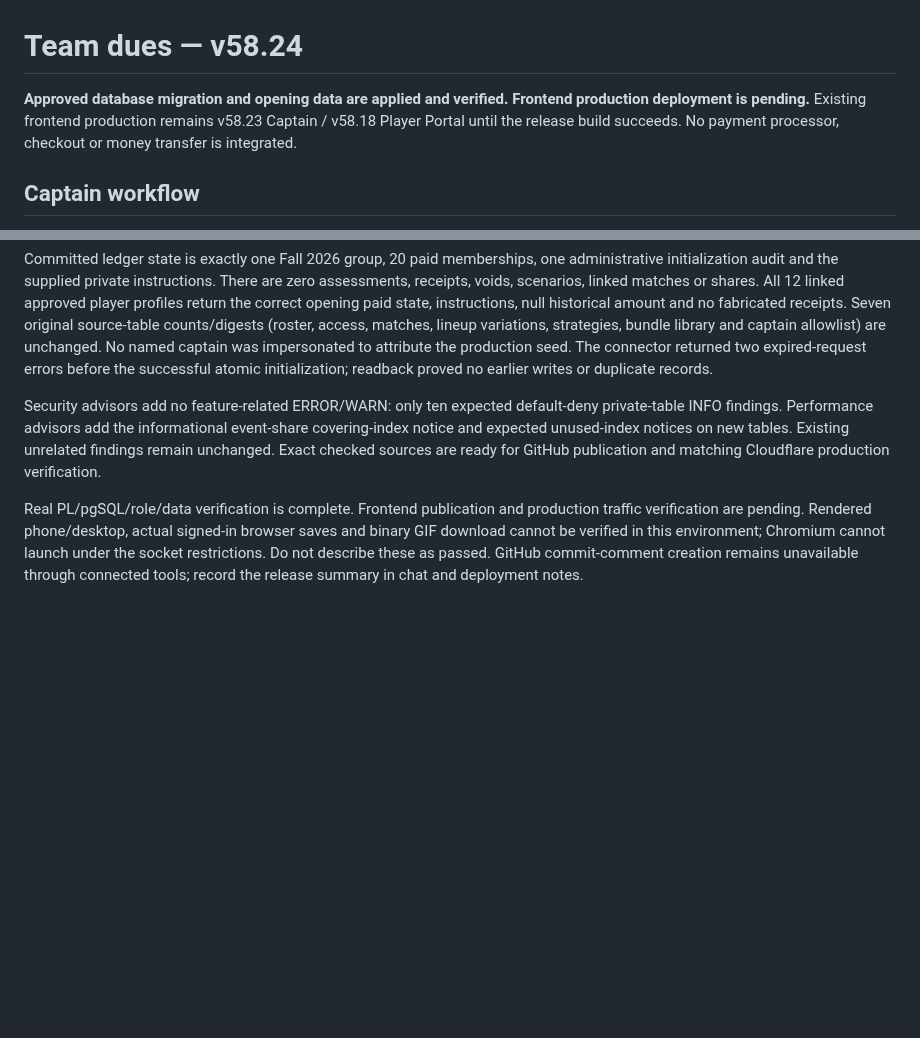
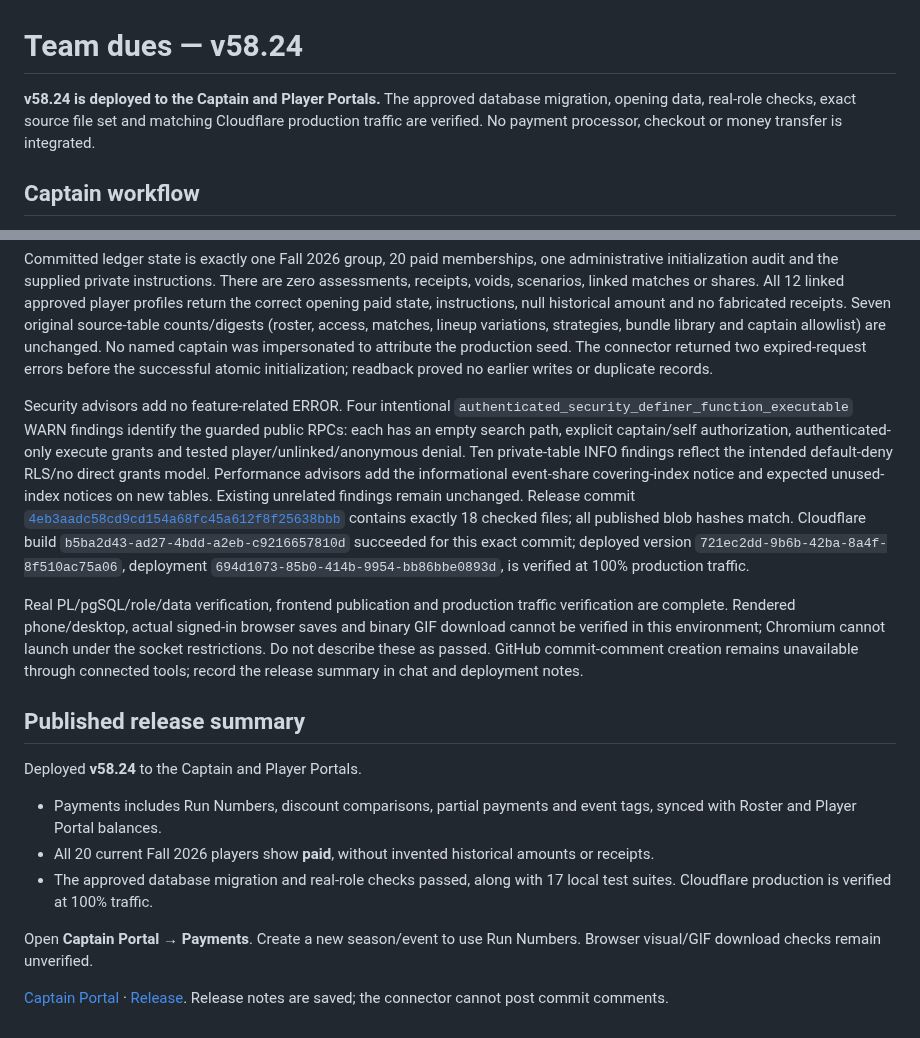
Before and after one commit to skorsolutions/skor-fc-site, a Markdown page: docs/TEAM-DUES.md, 2 parts joined by grey strips. Rendered like a GitHub page; blank space fills up the shorter version.

Commit message:
docs: record verified v58.24 ledger migration and production deployment

```diff
--- a/docs/TEAM-DUES.md
+++ b/docs/TEAM-DUES.md
@@ -1,6 +1,6 @@
 # Team dues — v58.24
 
-**Approved database migration and opening data are applied and verified. Frontend production deployment is pending.** Existing frontend production remains v58.23 Captain / v58.18 Player Portal until the release build succeeds. No payment processor, checkout or money transfer is integrated.
+**v58.24 is deployed to the Captain and Player Portals.** The approved database migration, opening data, real-role checks, exact source file set and matching Cloudflare production traffic are verified. No payment processor, checkout or money transfer is integrated.
 
 ## Captain workflow
 
@@ -72,6 +72,19 @@ Approved migration `20261024215244 add_team_dues_ledger` is applied. All seven s
 
 Committed ledger state is exactly one Fall 2026 group, 20 paid memberships, one administrative initialization audit and the supplied private instructions. There are zero assessments, receipts, voids, scenarios, linked matches or shares. All 12 linked approved player profiles return the correct opening paid state, instructions, null historical amount and no fabricated receipts. Seven original source-table counts/digests (roster, access, matches, lineup variations, strategies, bundle library and captain allowlist) are unchanged. No named captain was impersonated to attribute the production seed. The connector returned two expired-request errors before the successful atomic initialization; readback proved no earlier writes or duplicate records.
 
-Security advisors add no feature-related ERROR/WARN: only ten expected default-deny private-table INFO findings. Performance advisors add the informational event-share covering-index notice and expected unused-index notices on new tables. Existing unrelated findings remain unchanged. Exact checked sources are ready for GitHub publication and matching Cloudflare production verification.
+Security advisors add no feature-related ERROR. Four intentional `authenticated_security_definer_function_executable` WARN findings identify the guarded public RPCs: each has an empty search path, explicit captain/self authorization, authenticated-only execute grants and tested player/unlinked/anonymous denial. Ten private-table INFO findings reflect the intended default-deny RLS/no direct grants model. Performance advisors add the informational event-share covering-index notice and expected unused-index notices on new tables. Existing unrelated findings remain unchanged. Release commit [`4eb3aadc58cd9cd154a68fc45a612f8f25638bbb`](https://github.com/skorsolutions/skor-fc-site/commit/4eb3aadc58cd9cd154a68fc45a612f8f25638bbb) contains exactly 18 checked files; all published blob hashes match. Cloudflare build `b5ba2d43-ad27-4bdd-a2eb-c9216657810d` succeeded for this exact commit; deployed version `721ec2dd-9b6b-42ba-8a4f-8f510ac75a06`, deployment `694d1073-85b0-414b-9954-bb86bbe0893d`, is verified at 100% production traffic.
 
-Real PL/pgSQL/role/data verification is complete. Frontend publication and production traffic verification are pending. Rendered phone/desktop, actual signed-in browser saves and binary GIF download cannot be verified in this environment; Chromium cannot launch under the socket restrictions. Do not describe these as passed. GitHub commit-comment creation remains unavailable through connected tools; record the release summary in chat and deployment notes.
+Real PL/pgSQL/role/data verification, frontend publication and production traffic verification are complete. Rendered phone/desktop, actual signed-in browser saves and binary GIF download cannot be verified in this environment; Chromium cannot launch under the socket restrictions. Do not describe these as passed. GitHub commit-comment creation remains unavailable through connected tools; record the release summary in chat and deployment notes.
+
+
+## Published release summary
+
+Deployed **v58.24** to the Captain and Player Portals.
+
+- Payments includes Run Numbers, discount comparisons, partial payments and event tags, synced with Roster and Player Portal balances.
+- All 20 current Fall 2026 players show **paid**, without invented historical amounts or receipts.
+- The approved database migration and real-role checks passed, along with 17 local test suites. Cloudflare production is verified at 100% traffic.
+
+Open **Captain Portal → Payments**. Create a new season/event to use Run Numbers. Browser visual/GIF download checks remain unverified.
+
+[Captain Portal](https://skorfc.net/admin.html) · [Release](https://github.com/skorsolutions/skor-fc-site/commit/4eb3aadc58cd9cd154a68fc45a612f8f25638bbb). Release notes are saved; the connector cannot post commit comments.
```
Also changed, not shown: docs/PROJECT-HANDBOOK.md (+5 -5 lines), docs/deployment-notes.md (+14 -2 lines).
